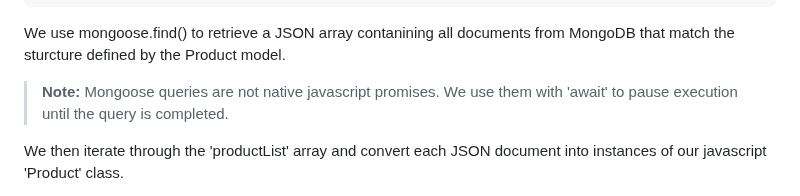
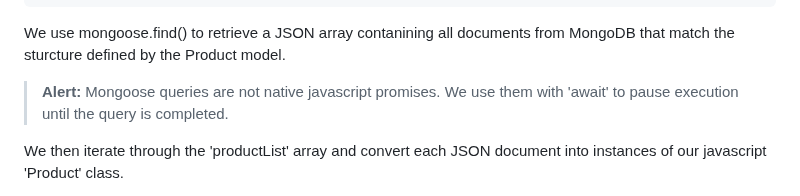
Before and after one commit to Bortiz25/pet-store-website, a Markdown page: README.md, the part around the change. GitHub-like rendering.

````diff
--- a/README.md
+++ b/README.md
@@ -168,7 +168,7 @@ const productList = await Product.find();
 ```
 We use mongoose.find() to retrieve a JSON array contanining all documents from MongoDB that match the sturcture defined by the Product model.
 
-> **Note:** Mongoose queries are not native javascript promises. We use them with 'await' to pause execution until the query is completed.
+> **Alert:** Mongoose queries are not native javascript promises. We use them with 'await' to pause execution until the query is completed.
 
 We then iterate through the 'productList' array and convert each JSON document into instances of our javascript 'Product' class.
 
````
